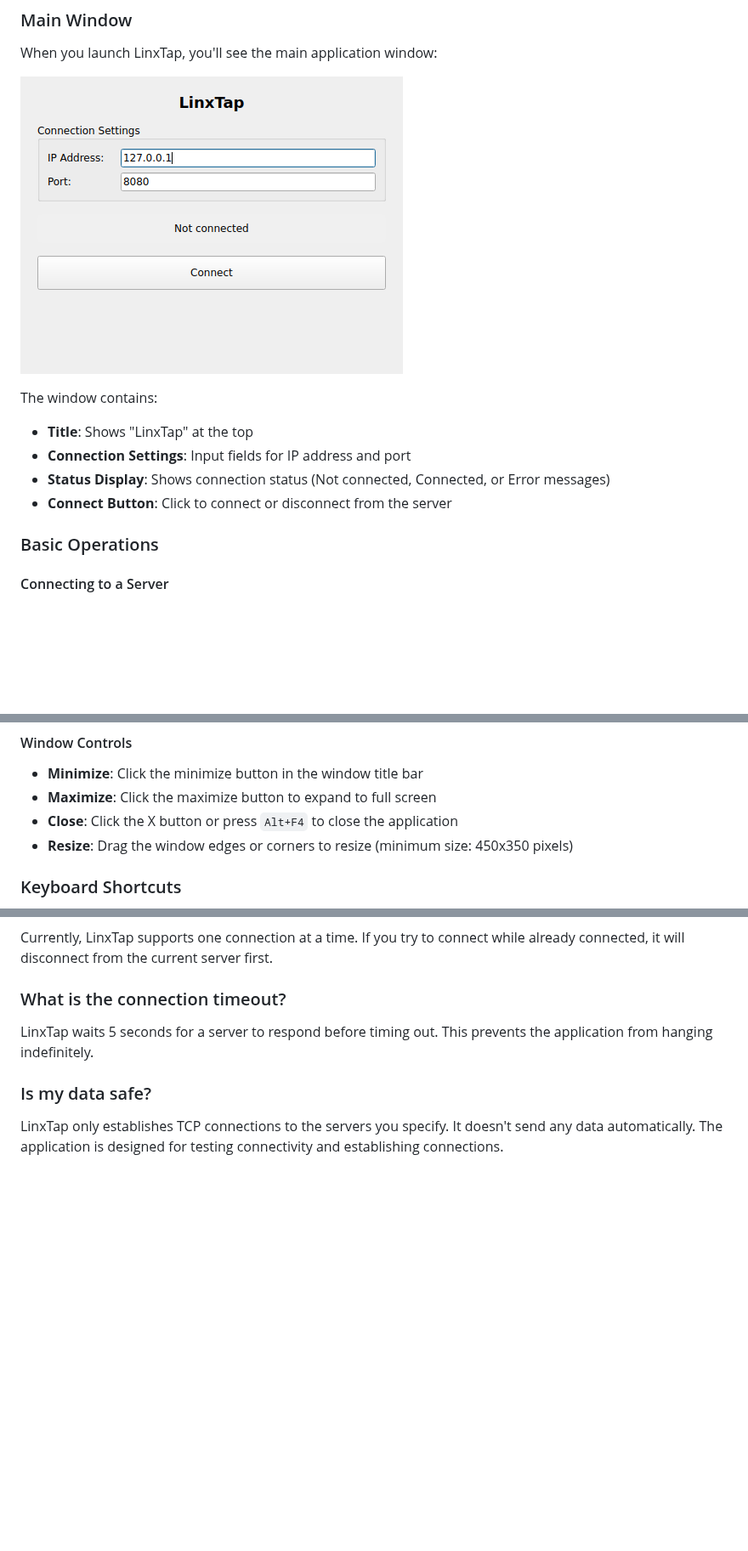
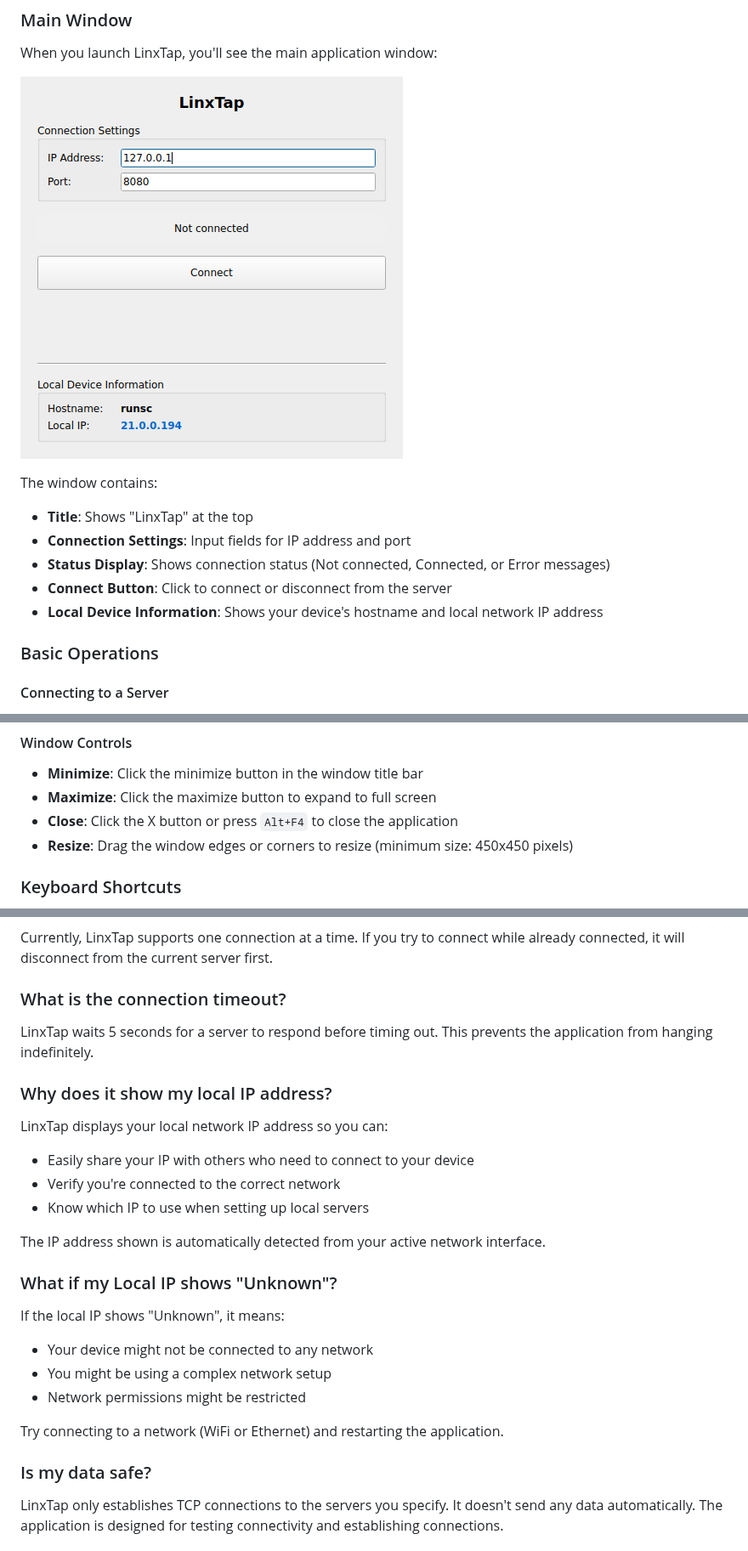
Before and after one commit to vely44/linxtap, a Markdown page: USER_MANUAL.md, 3 parts joined by grey strips. Shown at 85% size. Drawn GitHub-style; pictures changed too: screenshots/linxtap-ui.png; blank space fills up the shorter version.

```diff
--- a/USER_MANUAL.md
+++ b/USER_MANUAL.md
@@ -120,6 +120,7 @@ The window contains:
 - **Connection Settings**: Input fields for IP address and port
 - **Status Display**: Shows connection status (Not connected, Connected, or Error messages)
 - **Connect Button**: Click to connect or disconnect from the server
+- **Local Device Information**: Shows your device's hostname and local network IP address
 
 ### Basic Operations
 
@@ -163,7 +179,7 @@ When connected, the "Connect" button changes to "Disconnect":
 - **Minimize**: Click the minimize button in the window title bar
 - **Maximize**: Click the maximize button to expand to full screen
 - **Close**: Click the X button or press `Alt+F4` to close the application
-- **Resize**: Drag the window edges or corners to resize (minimum size: 450x350 pixels)
+- **Resize**: Drag the window edges or corners to resize (minimum size: 450x450 pixels)
 
 ### Keyboard Shortcuts
 
@@ -262,6 +278,24 @@ Currently, LinxTap supports one connection at a time. If you try to connect whil
 
 LinxTap waits 5 seconds for a server to respond before timing out. This prevents the application from hanging indefinitely.
 
+### Why does it show my local IP address?
+
+LinxTap displays your local network IP address so you can:
+- Easily share your IP with others who need to connect to your device
+- Verify you're connected to the correct network
+- Know which IP to use when setting up local servers
+
+The IP address shown is automatically detected from your active network interface.
+
+### What if my Local IP shows "Unknown"?
+
+If the local IP shows "Unknown", it means:
+- Your device might not be connected to any network
+- You might be using a complex network setup
+- Network permissions might be restricted
+
+Try connecting to a network (WiFi or Ethernet) and restarting the application.
+
 ### Is my data safe?
 
 LinxTap only establishes TCP connections to the servers you specify. It doesn't send any data automatically. The application is designed for testing connectivity and establishing connections.
```
Also changed, not shown: other parts of USER_MANUAL.md (+15 -0 lines), README.md (+1 -1 lines), 3 other files.
